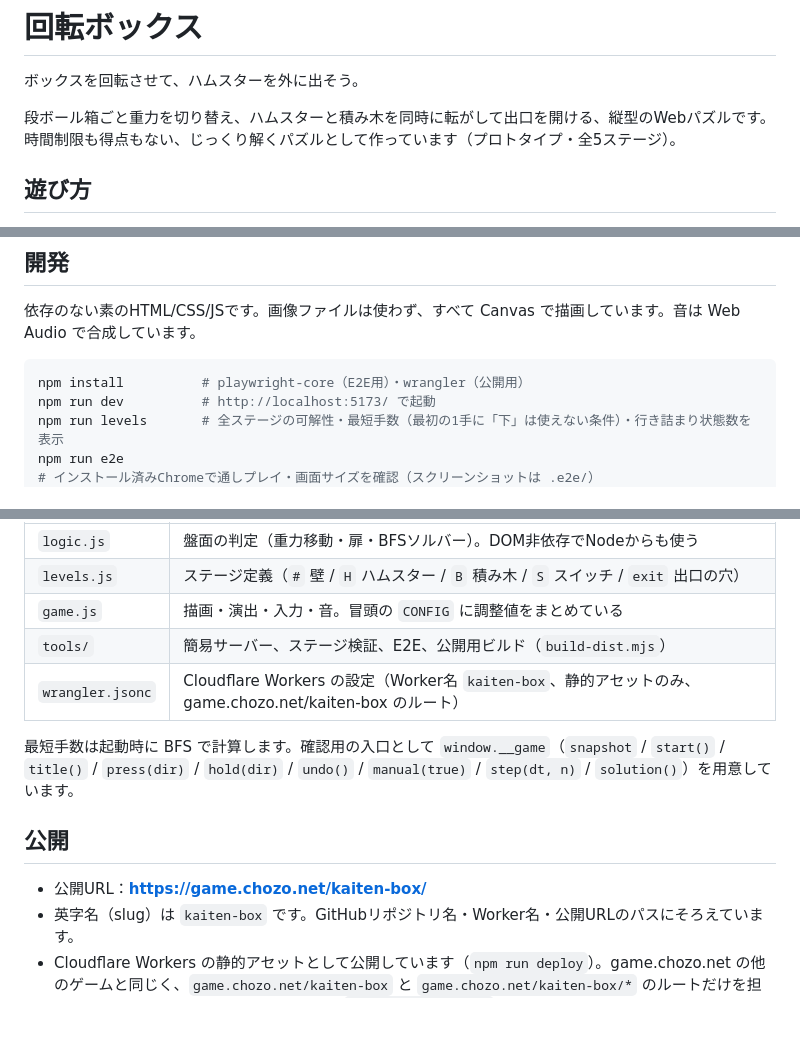
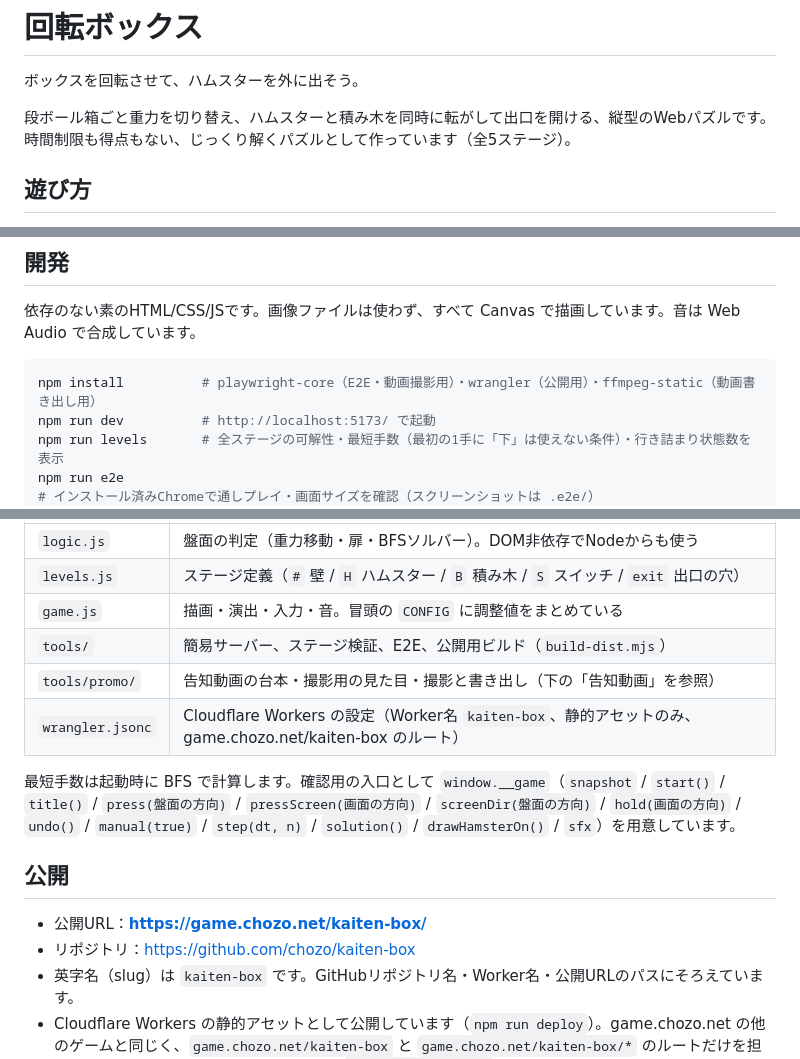
Before and after one commit to chozo/kaiten-box, a Markdown page: README.md, 3 parts joined by grey strips. GitHub-like rendering; blank space fills up the shorter version.

Commit message:
README: 開発・公開・確認状況の記述を最新にする
Co-Authored-By: Claude Opus 5.5 <noreply@anthropic.com>

````diff
--- a/README.md
+++ b/README.md
@@ -2,7 +2,7 @@
 
 ボックスを回転させて、ハムスターを外に出そう。
 
-段ボール箱ごと重力を切り替え、ハムスターと積み木を同時に転がして出口を開ける、縦型のWebパズルです。時間制限も得点もない、じっくり解くパズルとして作っています（プロトタイプ・全5ステージ）。
+段ボール箱ごと重力を切り替え、ハムスターと積み木を同時に転がして出口を開ける、縦型のWebパズルです。時間制限も得点もない、じっくり解くパズルとして作っています（全5ステージ）。
 
 ## 遊び方
 
@@ -46,7 +46,7 @@
 依存のない素のHTML/CSS/JSです。画像ファイルは使わず、すべて Canvas で描画しています。音は Web Audio で合成しています。
 
 ```sh
-npm install          # playwright-core（E2E用）・wrangler（公開用）
+npm install          # playwright-core（E2E・動画撮影用）・wrangler（公開用）・ffmpeg-static（動画書き出し用）
 npm run dev          # http://localhost:5173/ で起動
 npm run levels       # 全ステージの可解性・最短手数（最初の1手に「下」は使えない条件）・行き詰まり状態数を表示
 npm run e2e          # インストール済みChromeで通しプレイ・画面サイズを確認（スクリーンショットは .e2e/）
@@ -60,13 +60,15 @@ npm run deploy       # build してから Cloudflare Workers（静的アセッ
 | `levels.js` | ステージ定義（`#` 壁 / `H` ハムスター / `B` 積み木 / `S` スイッチ / `exit` 出口の穴） |
 | `game.js` | 描画・演出・入力・音。冒頭の `CONFIG` に調整値をまとめている |
 | `tools/` | 簡易サーバー、ステージ検証、E2E、公開用ビルド（`build-dist.mjs`） |
+| `tools/promo/` | 告知動画の台本・撮影用の見た目・撮影と書き出し（下の「告知動画」を参照） |
 | `wrangler.jsonc` | Cloudflare Workers の設定（Worker名 `kaiten-box`、静的アセットのみ、game.chozo.net/kaiten-box のルート） |
 
-最短手数は起動時に BFS で計算します。確認用の入口として `window.__game`（`snapshot` / `start()` / `title()` / `press(dir)` / `hold(dir)` / `undo()` / `manual(true)` / `step(dt, n)` / `solution()`）を用意しています。
+最短手数は起動時に BFS で計算します。確認用の入口として `window.__game`（`snapshot` / `start()` / `title()` / `press(盤面の方向)` / `pressScreen(画面の方向)` / `screenDir(盤面の方向)` / `hold(画面の方向)` / `undo()` / `manual(true)` / `step(dt, n)` / `solution()` / `drawHamsterOn()` / `sfx`）を用意しています。
 
 ## 公開
 
 - 公開URL：**https://game.chozo.net/kaiten-box/**
+- リポジトリ：https://github.com/chozo/kaiten-box
 - 英字名（slug）は `kaiten-box` です。GitHubリポジトリ名・Worker名・公開URLのパスにそろえています。
 - Cloudflare Workers の静的アセットとして公開しています（`npm run deploy`）。game.chozo.net の他のゲームと同じく、`game.chozo.net/kaiten-box` と `game.chozo.net/kaiten-box/*` のルートだけを担当し、workers.dev のURLは使いません（`workers_dev: false`）。
 - 公開URLのパスに合わせて、`npm run build` は `dist/kaiten-box/` に出力します。`/kaiten-box` は `/kaiten-box/` に転送されます。
````
Also changed, not shown: other parts of README.md (+1 -0 lines).
